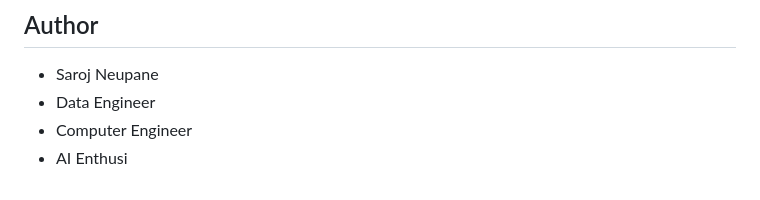
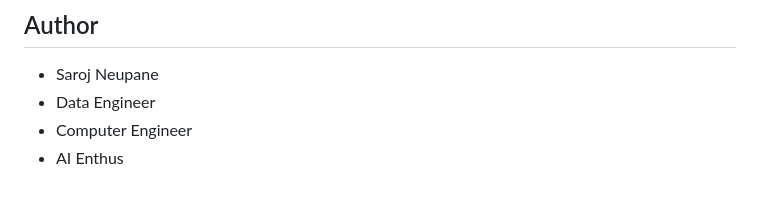
Before and after one commit to sarojneupaneofficial/sarojflow-platform, a Markdown page: README.md, the part around the change. GitHub-like rendering.

```diff
--- a/README.md
+++ b/README.md
@@ -286,4 +286,4 @@ This project is licensed under the MIT License - see the LICENSE file for detail
 - Saroj Neupane
 - Data Engineer
 - Computer Engineer
-- AI Enthusi
+- AI Enthus
```
